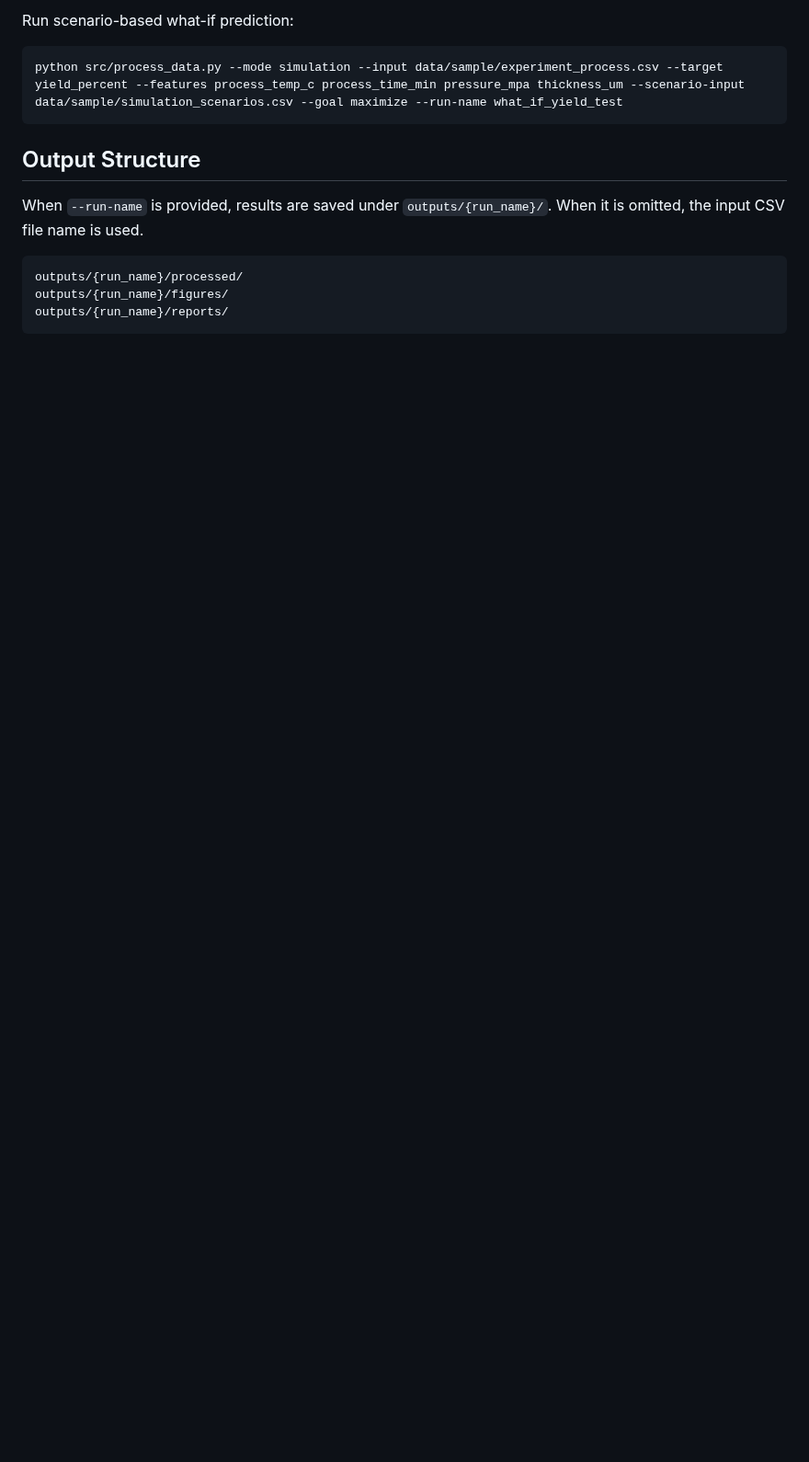
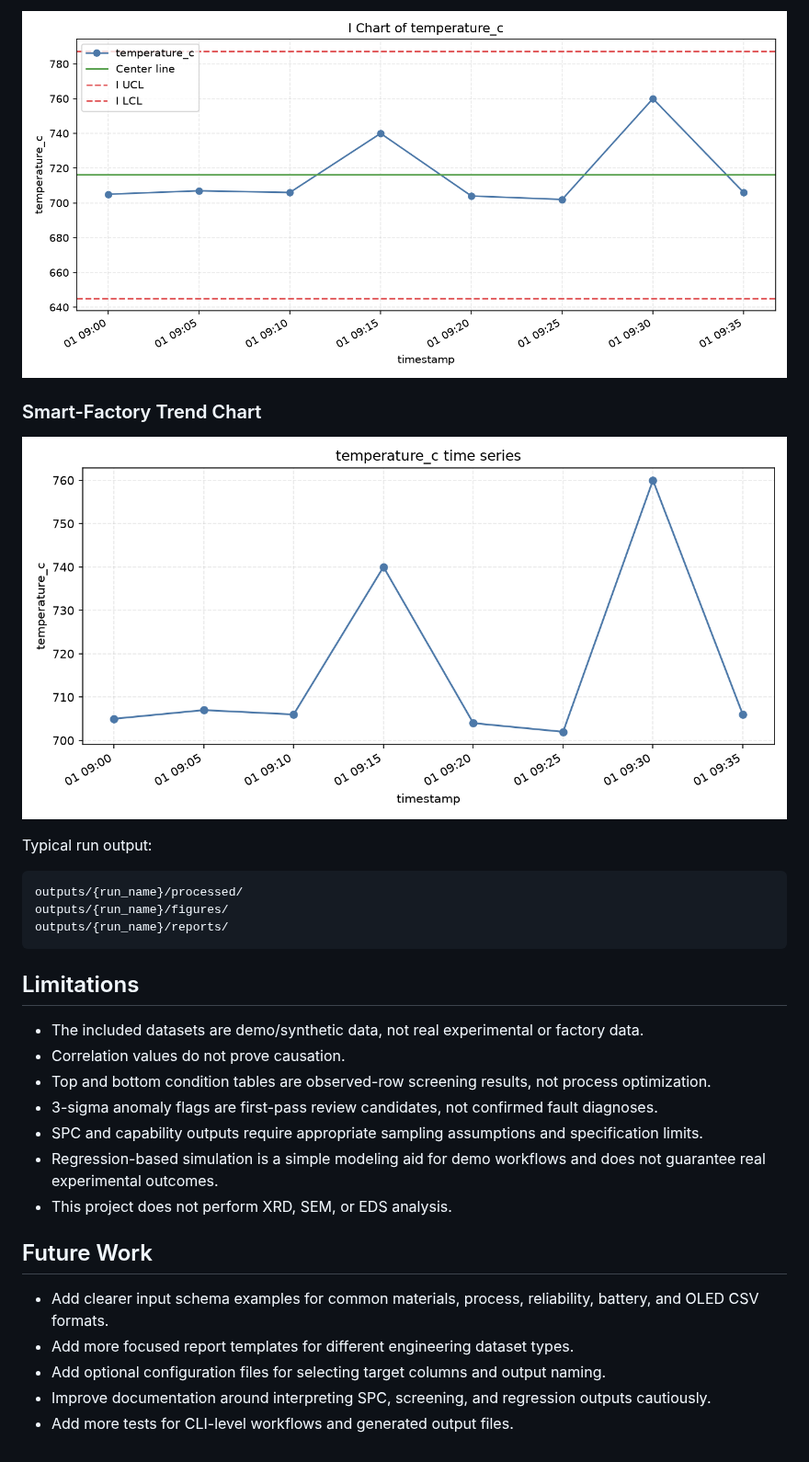
Before and after one commit to jhin0410-lgtm/materials-data-analyzer, a Markdown page: readme.md, the part around one of its changes. Shown at 92% size. Rendered like a GitHub page; pictures changed too: docs/images/smart_factory_temperature_trend.png (added), docs/images/spc_i_chart.png (added); blank space fills up the shorter version.

Commit message:
Prepare portfolio documentation and CI

````diff
--- a/readme.md
+++ b/readme.md
@@ -74,17 +108,32 @@ python src/process_data.py --mode simulation --input data/sample/experiment_proc
 
-Run scenario-based what-if prediction:
+![Demo SPC I chart](docs/images/spc_i_chart.png)
 
-```powershell
-python src/process_data.py --mode simulation --input data/sample/experiment_process.csv --target yield_percent --features process_temp_c process_time_min pressure_mpa thickness_um --scenario-input data/sample/simulation_scenarios.csv --goal maximize --run-name what_if_yield_test
-```
+### Smart-Factory Trend Chart
 
-## Output Structure
+![Demo smart-factory temperature trend](docs/images/smart_factory_temperature_trend.png)
 
-When `--run-name` is provided, results are saved under `outputs/{run_name}/`.
-When it is omitted, the input CSV file name is used.
+Typical run output:
 
 ```text
 outputs/{run_name}/processed/
 outputs/{run_name}/figures/
 outputs/{run_name}/reports/
 ```
+
+## Limitations
+
+- The included datasets are demo/synthetic data, not real experimental or factory data.
+- Correlation values do not prove causation.
+- Top and bottom condition tables are observed-row screening results, not process optimization.
+- 3-sigma anomaly flags are first-pass review candidates, not confirmed fault diagnoses.
+- SPC and capability outputs require appropriate sampling assumptions and specification limits.
+- Regression-based simulation is a simple modeling aid for demo workflows and does not guarantee real experimental outcomes.
+- This project does not perform XRD, SEM, or EDS analysis.
+
+## Future Work
+
+- Add clearer input schema examples for common materials, process, reliability, battery, and OLED CSV formats.
+- Add more focused report templates for different engineering dataset types.
+- Add optional configuration files for selecting target columns and output naming.
+- Improve documentation around interpreting SPC, screening, and regression outputs cautiously.
+- Add more tests for CLI-level workflows and generated output files.
````
Also changed, not shown: other parts of readme.md (+75 -41 lines), docs/images/correlation_heatmap.png (added), docs/images/material_target_mean.png (added), 4 other files.
